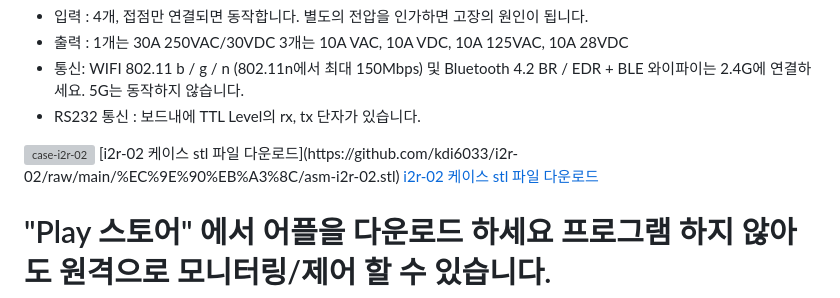
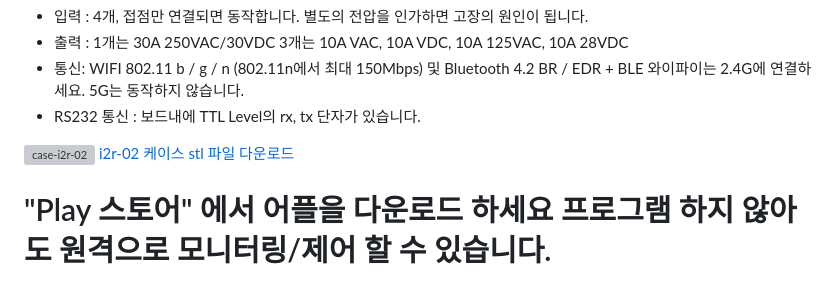
Before and after one commit to kdi6033/i2r-02, a Markdown page: README.md, the part around the change. GitHub-like rendering; grey boxes are pictures that could not be loaded.

```diff
--- a/README.md
+++ b/README.md
@@ -14,8 +14,6 @@ WiFi Bluetooth PLC (4채널 릴레이, , ESP32) KC인증
 - RS232 통신 : 보드내에 TTL Level의 rx, tx 단자가 있습니다.
 
 <img width="2366" height="580" alt="case-i2r-02" src="https://github.com/user-attachments/assets/872d3cf1-4ba2-40f7-af34-75e9b9543c0d" />
-[i2r-02 케이스 stl 파일 다운로드](https://github.com/kdi6033/i2r-02/raw/main/%EC%9E%90%EB%A3%8C/asm-i2r-02.stl)
-
 <a href="https://github.com/kdi6033/i2r-02/raw/main/%EC%9E%90%EB%A3%8C/asm-i2r-02.stl" style="text-decoration: none; color: inherit;">
   i2r-02 케이스 stl 파일 다운로드
 </a>
```
